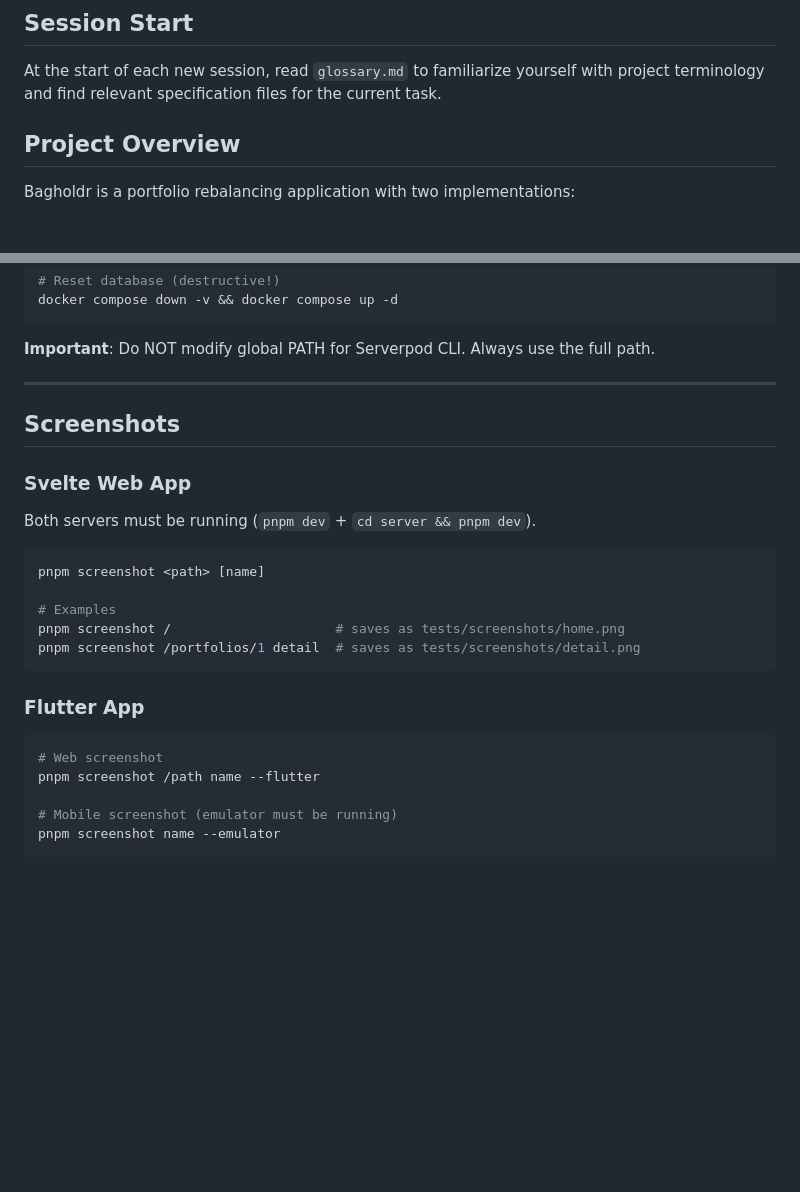
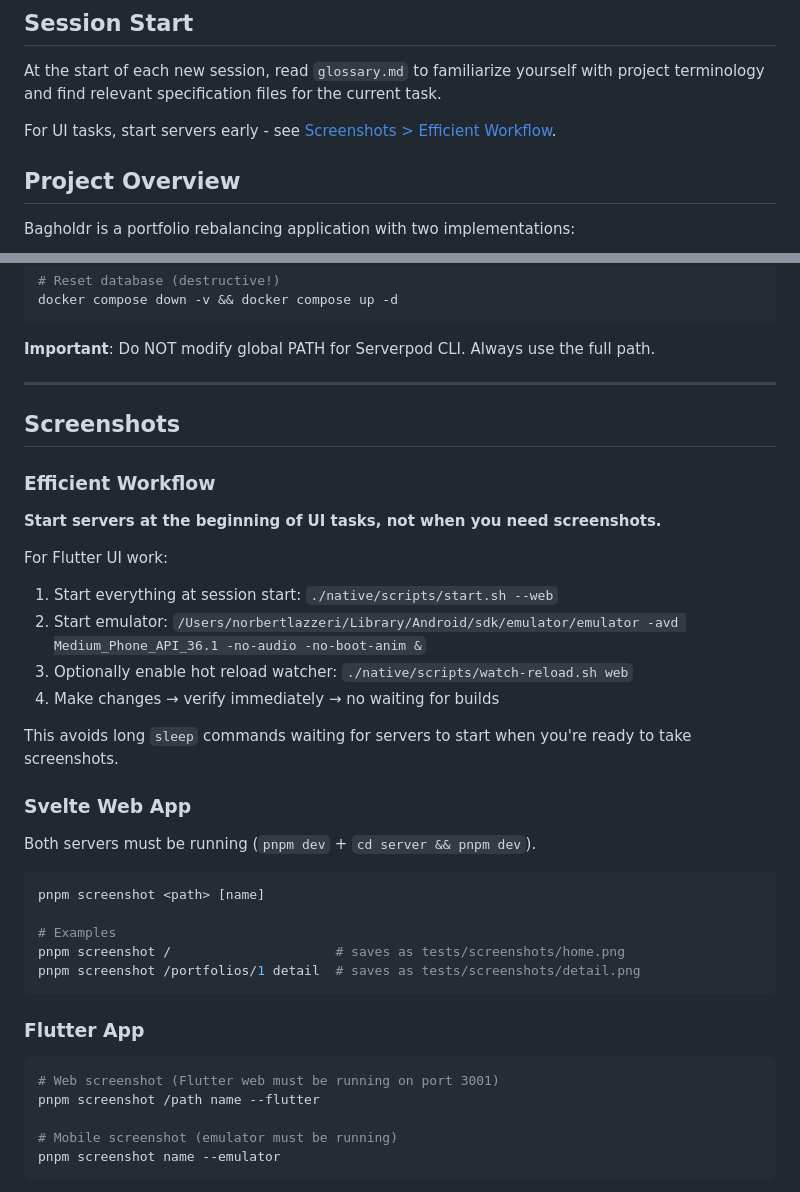
Before and after one commit to lazno/bagholdr, a Markdown page: AGENTS.md, 2 parts joined by grey strips. GitHub-like rendering; blank space fills up the shorter version.

Commit message:
docs: Add efficient screenshot workflow notes to AGENTS.md
- Add "Efficient Workflow" section under Screenshots
- Start servers at session start, not when screenshots needed
- Include emulator startup command
- Enables hot reload for immediate verification

Co-Authored-By: Claude Opus 4.5 <noreply@anthropic.com>

````diff
--- a/AGENTS.md
+++ b/AGENTS.md
@@ -13,6 +13,8 @@ Technical reference for AI agents working on this codebase.
 ## Session Start
 
 At the start of each new session, read `glossary.md` to familiarize yourself with project terminology and find relevant specification files for the current task.
+
+For UI tasks, start servers early - see [Screenshots > Efficient Workflow](#efficient-workflow).
 
 ## Project Overview
 
@@ -145,6 +147,18 @@ docker compose down -v && docker compose up -d
 
 ## Screenshots
 
+### Efficient Workflow
+
+**Start servers at the beginning of UI tasks, not when you need screenshots.**
+
+For Flutter UI work:
+1. Start everything at session start: `./native/scripts/start.sh --web`
+2. Start emulator: `/Users/norbertlazzeri/Library/Android/sdk/emulator/emulator -avd Medium_Phone_API_36.1 -no-audio -no-boot-anim &`
+3. Optionally enable hot reload watcher: `./native/scripts/watch-reload.sh web`
+4. Make changes → verify immediately → no waiting for builds
+
+This avoids long `sleep` commands waiting for servers to start when you're ready to take screenshots.
+
 ### Svelte Web App
 
 Both servers must be running (`pnpm dev` + `cd server && pnpm dev`).
@@ -160,7 +174,7 @@ pnpm screenshot /portfolios/1 detail  # saves as tests/screenshots/detail.png
 ### Flutter App
 
 ```bash
-# Web screenshot
+# Web screenshot (Flutter web must be running on port 3001)
 pnpm screenshot /path name --flutter
 
 # Mobile screenshot (emulator must be running)
````
